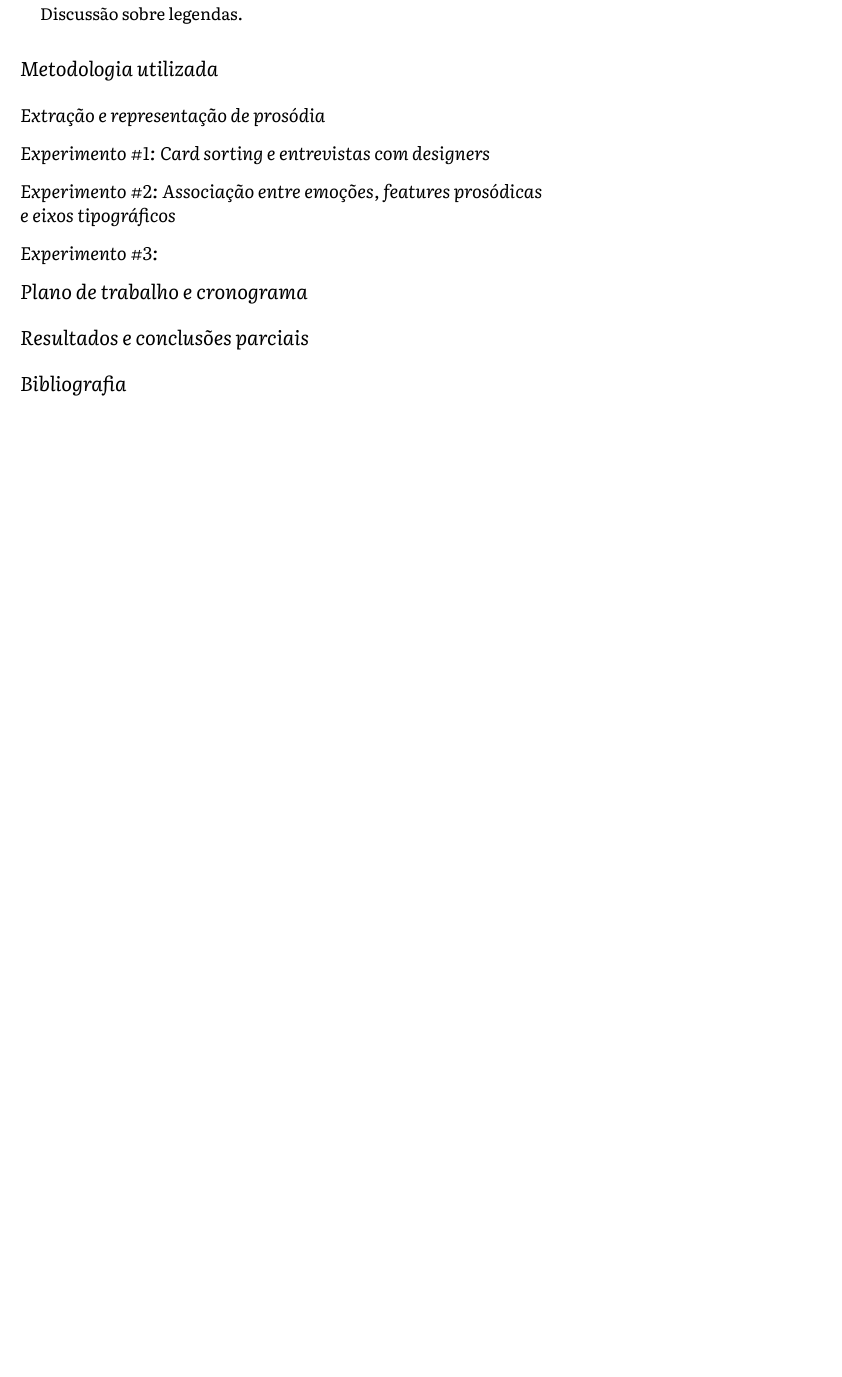
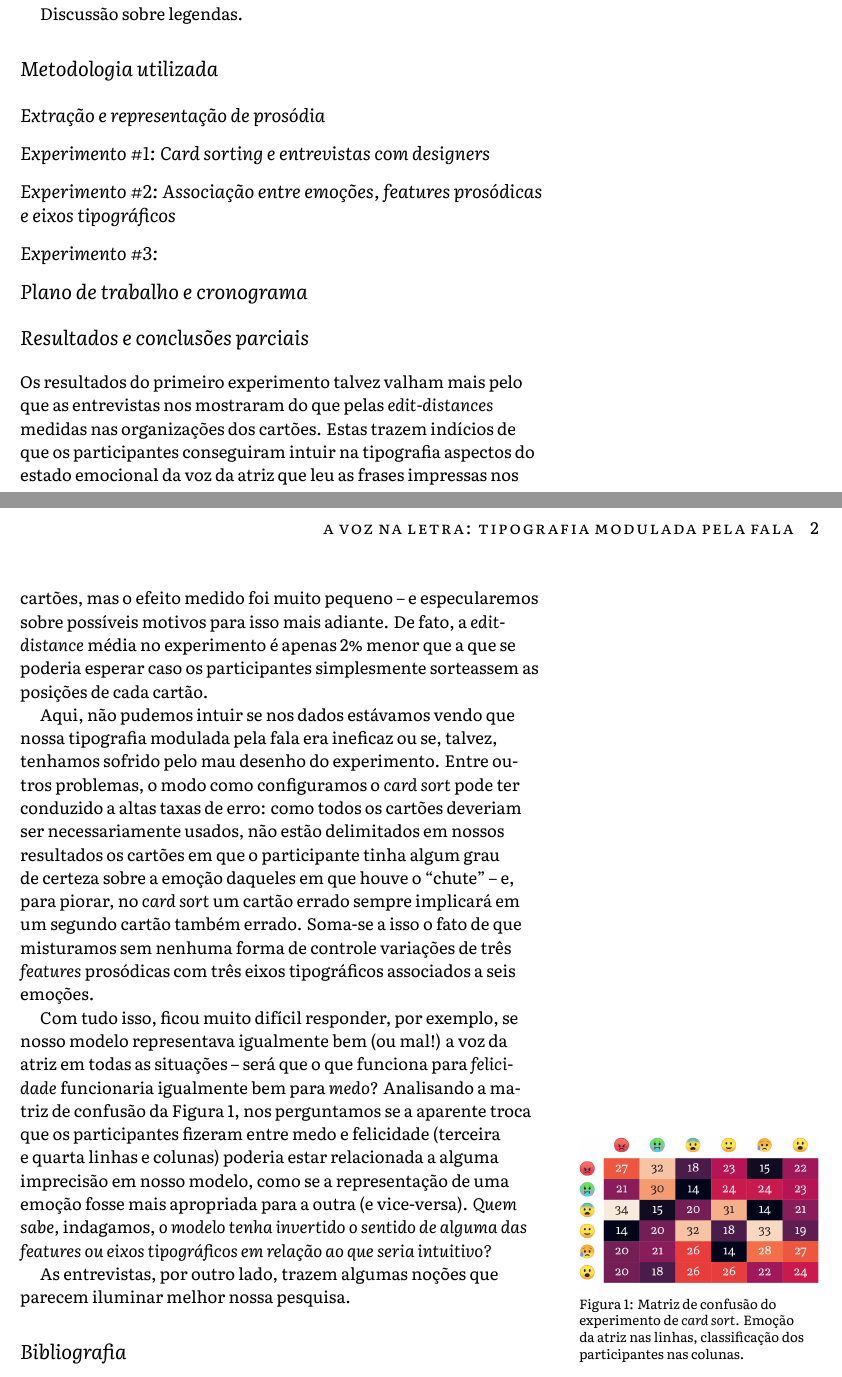
Before and after one commit to caluap/qualificacao_msc, a LaTeX document (main.tex): part of the page before the commit and two parts of pages 1 and 2 of 2 after it, the two joined at a grey line, cut so that both start at the same text, the shorter picture padded with empty space. Compiled offline with XeLaTeX.

Commit message:
um pouco sobre a confusão (mas estou pensando em tirar)

```diff
--- a/main.tex
+++ b/main.tex
@@ -128,6 +141,22 @@ Discussão sobre legendas.
 
 \section{Resultados e conclusões parciais}\label{sec:resultados}
 
+Os resultados do primeiro experimento talvez valham mais pelo que as entrevistas nos mostraram do que pelas \textit{edit-distances} medidas nas organizações dos cartões. Estas trazem indícios de que os participantes conseguiram intuir na tipografia aspectos do estado emocional da voz da atriz que leu  as frases impressas nos cartões, mas o efeito medido foi muito pequeno -- e especularemos sobre possíveis motivos para isso mais adiante. De fato, a \textit{edit-distance} média no experimento é apenas 2\% menor que a que se poderia esperar caso os participantes simplesmente sorteassem as posições de cada cartão.
+
+Aqui, não pudemos intuir se nos dados estávamos vendo que nossa tipografia modulada pela fala era ineficaz ou se, talvez, tenhamos sofrido pelo mau desenho do experimento. Entre outros problemas, o modo como configuramos o \textit{card sort} pode ter conduzido a altas taxas de erro: como todos os cartões deveriam ser necessariamente usados, não estão delimitados em nossos resultados os cartões em que o participante tinha algum grau de certeza sobre a emoção daqueles em que houve o ``chute'' -- e, para piorar, no \textit{card sort} um cartão errado sempre implicará em um segundo cartão também errado. Soma-se a isso o fato de que misturamos sem nenhuma forma de controle variações de três \textit{features} prosódicas com três eixos tipográficos associados a seis emoções.
+
+Com tudo isso, ficou muito difícil responder, por exemplo, se nosso modelo representava igualmente bem (ou mal!) a voz da atriz em todas as situações -- será que o que funciona para \textit{felicidade} funcionaria igualmente bem para \textit{medo}? Analisando a matriz de confusão da Figura~\ref{matriz_confusao}, nos perguntamos se a aparente troca que os participantes fizeram entre medo e felicidade (terceira e quarta linhas e colunas) poderia estar relacionada a alguma imprecisão em nosso modelo, como se a representação de uma emoção fosse mais apropriada para a outra (e vice-versa). \textit{Quem sabe,} indagamos, \textit{o modelo tenha invertido o sentido de alguma das features ou eixos tipográficos em relação ao que seria intuitivo?}
+
+\begin{marginfigure}
+  \includegraphics{imgs/confusion-emoji.png}
+  \caption{Matriz de confusão do experimento de \textit{card sort}. Emoção da atriz nas linhas, classificação dos participantes nas colunas.}
+  \label{matriz_confusao}
+\end{marginfigure}
+
+
+
+As entrevistas, por outro lado, trazem algumas noções que parecem iluminar melhor nossa pesquisa.
+
 \renewcommand{\refname}{Bibliografia}
 \makeatletter
 \renewcommand{\bibsection}{%
```
Also changed, not shown: imgs/confusion-emoji.png (added), imgs/confusion.png (added), main.tex (13 more changed lines).
